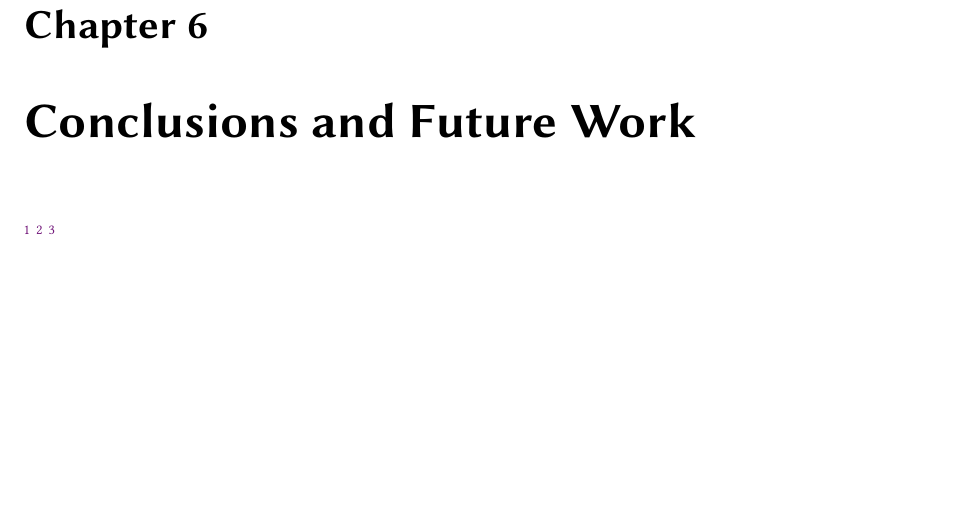
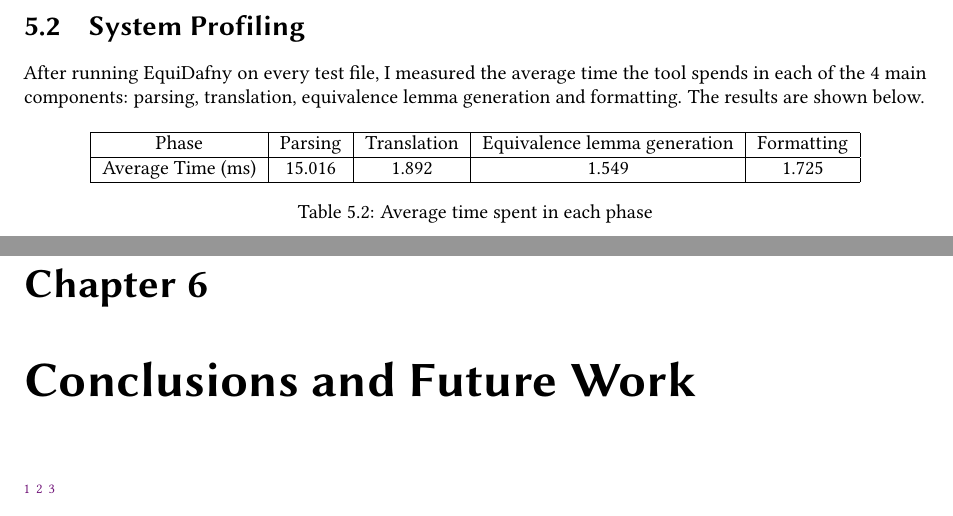
Before and after one commit to NVictor2004/equidafny, a LaTeX thesis (report/main.tex, which reads report/evaluation.tex): part of page 33 of 36 before the commit and two parts of pages 33 and 34 of 37 after it, the two joined at a grey line, cut at the place of the change. Compiled offline with pdfLaTeX.

Commit message:
feat: Written section for each phase

```diff
--- a/report/evaluation.tex
+++ b/report/evaluation.tex
@@ -49,4 +49,17 @@ Despite any assistance I provide, the Dafny verifier is unable to prove these fu
 
 \section{System Profiling}
 
-% (15.01569536,1.89232732,1.5493749,1.72486034) in milliseconds
+After running EquiDafny on every test file, I measured the average time the tool spends in each of the 4 main components: parsing, translation, equivalence lemma generation and formatting. The results are shown below.
+
+\begin{table}[ht]
+  \centering
+  \begin{tabular}{|c|c|c|c|c|}
+    \hline
+    Phase & Parsing & Translation & Equivalence lemma generation & Formatting \\
+    \hline
+    Average Time (ms) & 15.016 & 1.892 & 1.549 & 1.725 \\
+    \hline
+  \end{tabular}
+  \caption{Average time spent in each phase}
+  \label{tbl:profiling-results}
+\end{table}
```
